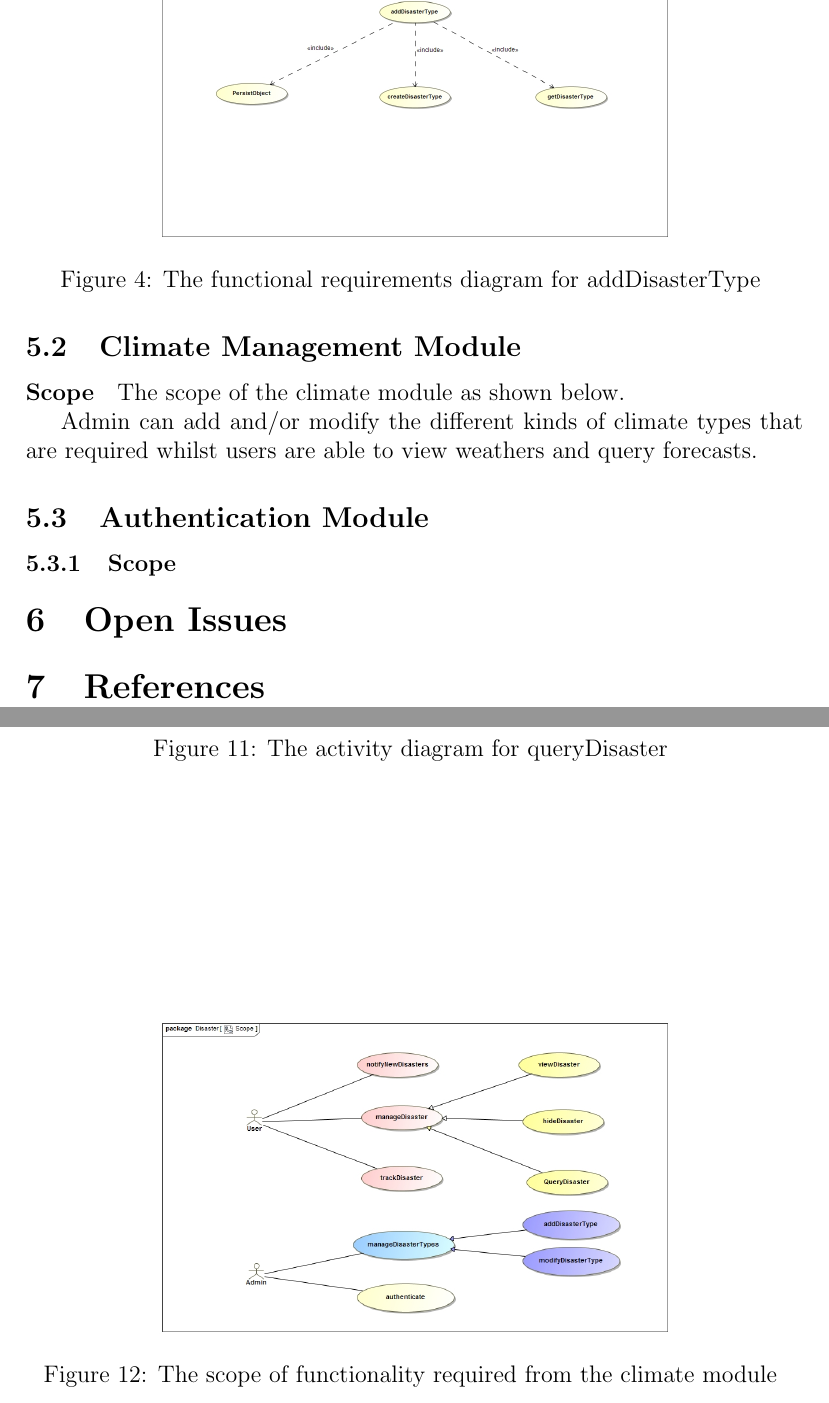
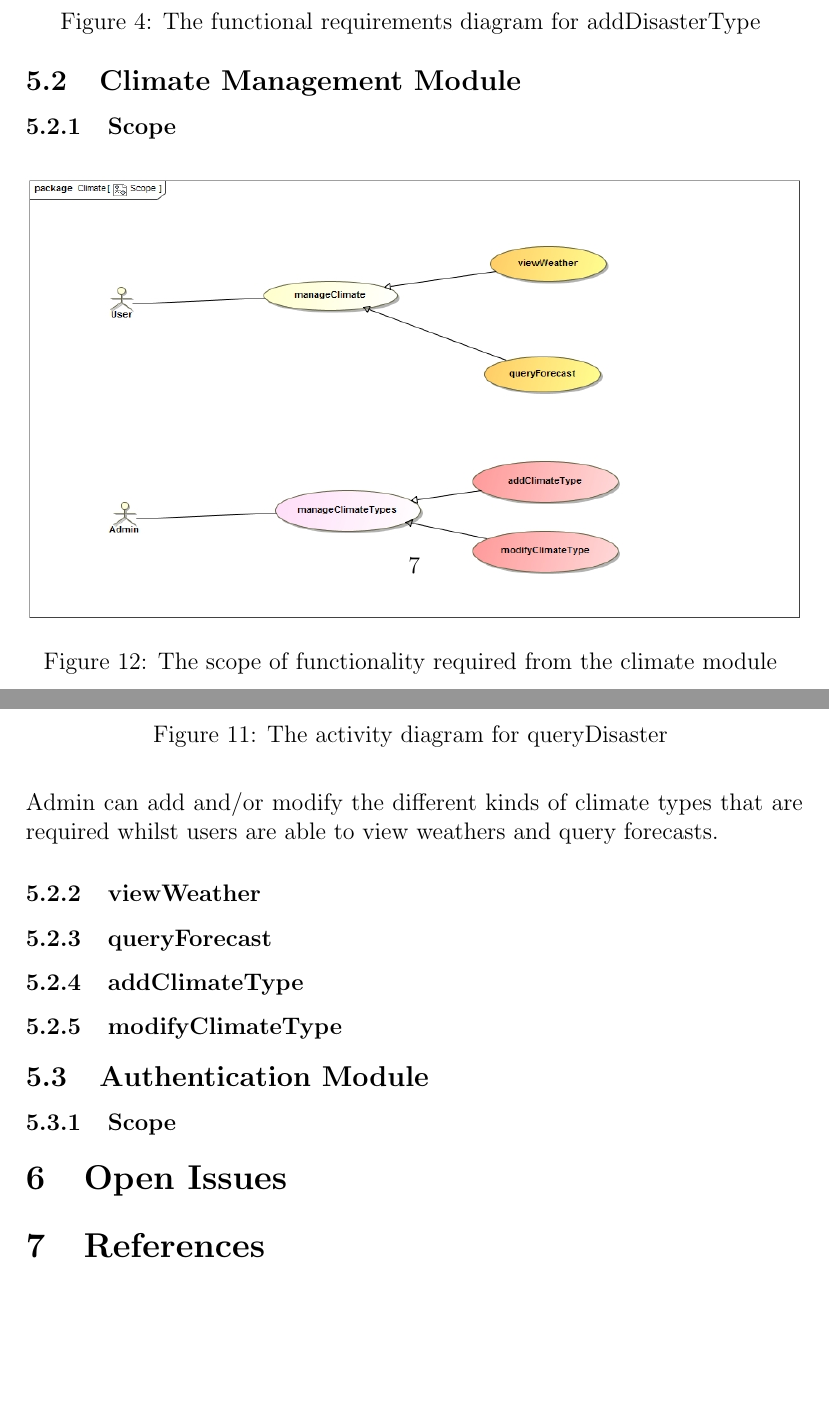
Before and after one commit to Coeus2016/GeospatialDataProcessorVisualiser_documentation, a LaTeX document (FunctionalRequirements/ApplicationRequirementsAndDesign.tex, which reads FunctionalRequirements/climate_module.tex, FunctionalRequirements/climate_scope.tex): two parts of pages 8 and 11 of 11, joined at a grey line, cut so that both start at the same text, the shorter picture padded with empty space. Compiled offline with pdfLaTeX.

Commit message:
updated climate module

```diff
--- a/FunctionalRequirements/climate_module.tex
+++ b/FunctionalRequirements/climate_module.tex
@@ -1,2 +1,10 @@
-\paragraph{Scope}
+\subsubsection{Scope}
 \input{climate_scope}
+
+\subsubsection{viewWeather}
+
+\subsubsection{queryForecast}
+
+\subsubsection{addClimateType}
+
+\subsubsection{modifyClimateType}
--- a/FunctionalRequirements/climate_scope.tex
+++ b/FunctionalRequirements/climate_scope.tex
@@ -1,9 +1,8 @@
-The scope of the climate module as shown below.
 
-\begin{figure}[ht!]
-\centering
-\includegraphics[width=90mm]{../images/Scope.jpg}
-\caption{The scope of functionality required from the climate module \label{overflow}}
+\begin{figure}[H]
+	\centering
+	\includegraphics[width=1.0\textwidth]{../images/ClimateScope.jpg}
+	\caption{The scope of functionality required from the climate module \label{overflow}}
 \end{figure}
 
 Admin can add and/or modify the different kinds of climate types that are required whilst users are able to view weathers and query forecasts.
```
